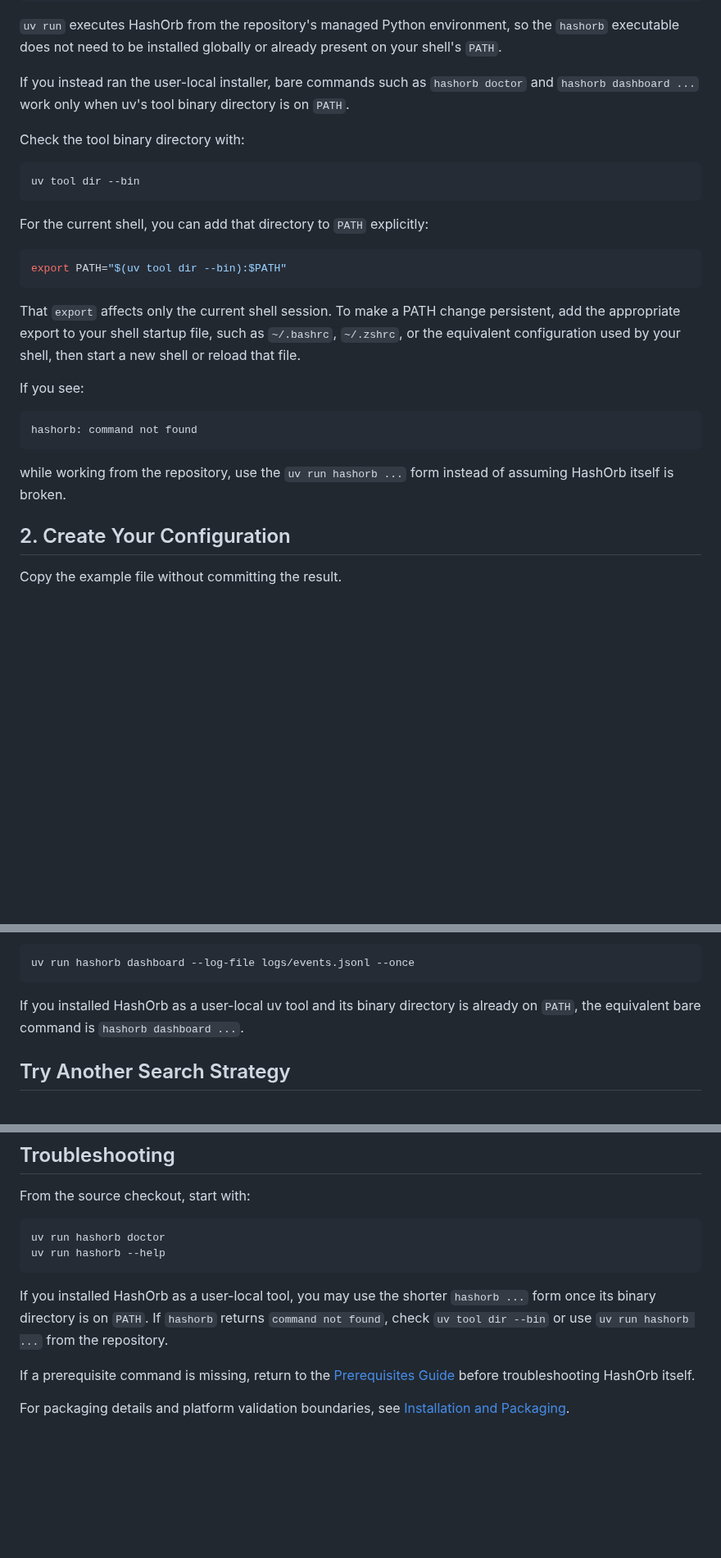
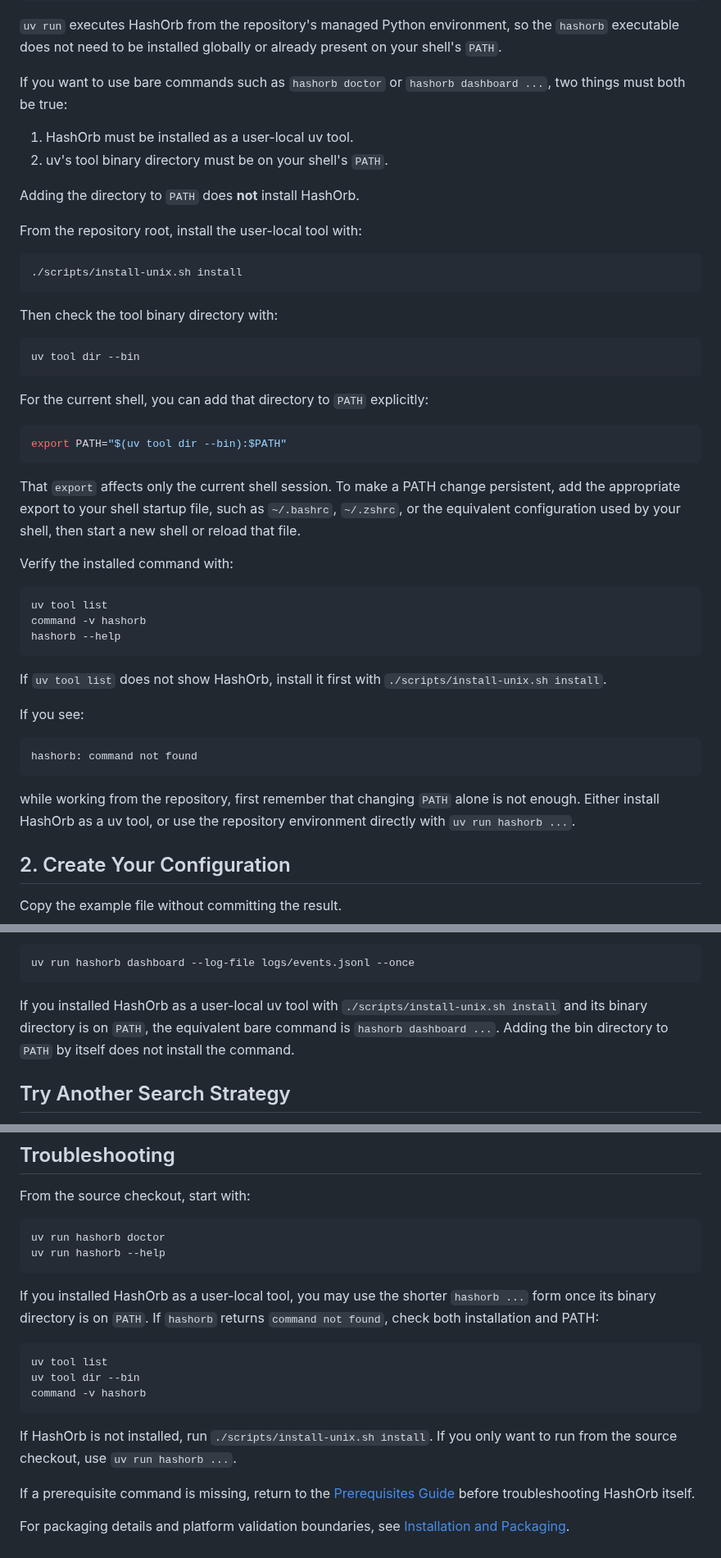
Before and after one commit to enzotrout/hashorb, a Markdown page: docs/QUICKSTART.md, 3 parts joined by grey strips. Shown at 82% size. GitHub-like rendering; blank space fills up the shorter version.

Commit message:
docs: clarify uv tool install requirement before PATH

````diff
--- a/docs/QUICKSTART.md
+++ b/docs/QUICKSTART.md
@@ -50,9 +50,20 @@ uv run hashorb dashboard --log-file logs/events.jsonl
 
 `uv run` executes HashOrb from the repository's managed Python environment, so the `hashorb` executable does not need to be installed globally or already present on your shell's `PATH`.
 
-If you instead ran the user-local installer, bare commands such as `hashorb doctor` and `hashorb dashboard ...` work only when uv's tool binary directory is on `PATH`.
+If you want to use bare commands such as `hashorb doctor` or `hashorb dashboard ...`, two things must both be true:
 
-Check the tool binary directory with:
+1. HashOrb must be installed as a user-local uv tool.
+2. uv's tool binary directory must be on your shell's `PATH`.
+
+Adding the directory to `PATH` does **not** install HashOrb.
+
+From the repository root, install the user-local tool with:
+
+```bash
+./scripts/install-unix.sh install
+```
+
+Then check the tool binary directory with:
 
 ```bash
 uv tool dir --bin
@@ -66,13 +77,23 @@ export PATH="$(uv tool dir --bin):$PATH"
 
 That `export` affects only the current shell session. To make a PATH change persistent, add the appropriate export to your shell startup file, such as `~/.bashrc`, `~/.zshrc`, or the equivalent configuration used by your shell, then start a new shell or reload that file.
 
+Verify the installed command with:
+
+```bash
+uv tool list
+command -v hashorb
+hashorb --help
+```
+
+If `uv tool list` does not show HashOrb, install it first with `./scripts/install-unix.sh install`.
+
 If you see:
 
 ```text
 hashorb: command not found
 ```
 
-while working from the repository, use the `uv run hashorb ...` form instead of assuming HashOrb itself is broken.
+while working from the repository, first remember that changing `PATH` alone is not enough. Either install HashOrb as a uv tool, or use the repository environment directly with `uv run hashorb ...`.
 
 ## 2. Create Your Configuration
 
@@ -265,7 +286,7 @@ For a one-time snapshot:
 uv run hashorb dashboard --log-file logs/events.jsonl --once
 ```
 
-If you installed HashOrb as a user-local uv tool and its binary directory is already on `PATH`, the equivalent bare command is `hashorb dashboard ...`.
+If you installed HashOrb as a user-local uv tool with `./scripts/install-unix.sh install` and its binary directory is on `PATH`, the equivalent bare command is `hashorb dashboard ...`. Adding the bin directory to `PATH` by itself does not install the command.
 
 ## Try Another Search Strategy
 
@@ -308,7 +329,15 @@ uv run hashorb doctor
 uv run hashorb --help
 ```
 
-If you installed HashOrb as a user-local tool, you may use the shorter `hashorb ...` form once its binary directory is on `PATH`. If `hashorb` returns `command not found`, check `uv tool dir --bin` or use `uv run hashorb ...` from the repository.
+If you installed HashOrb as a user-local tool, you may use the shorter `hashorb ...` form once its binary directory is on `PATH`. If `hashorb` returns `command not found`, check both installation and PATH:
+
+```bash
+uv tool list
+uv tool dir --bin
+command -v hashorb
+```
+
+If HashOrb is not installed, run `./scripts/install-unix.sh install`. If you only want to run from the source checkout, use `uv run hashorb ...`.
 
 If a prerequisite command is missing, return to the [Prerequisites Guide](PREREQUISITES.md) before troubleshooting HashOrb itself.
 
````
